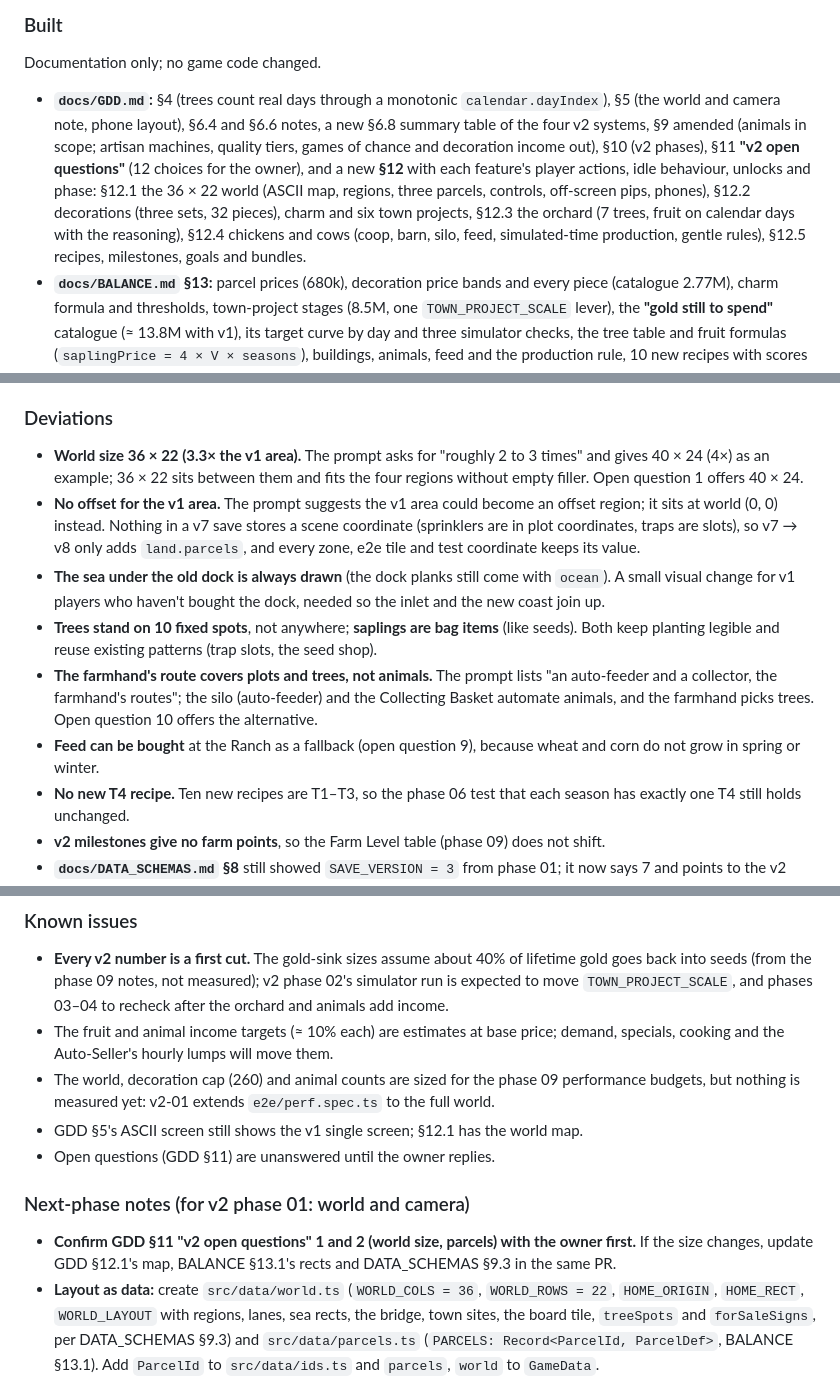
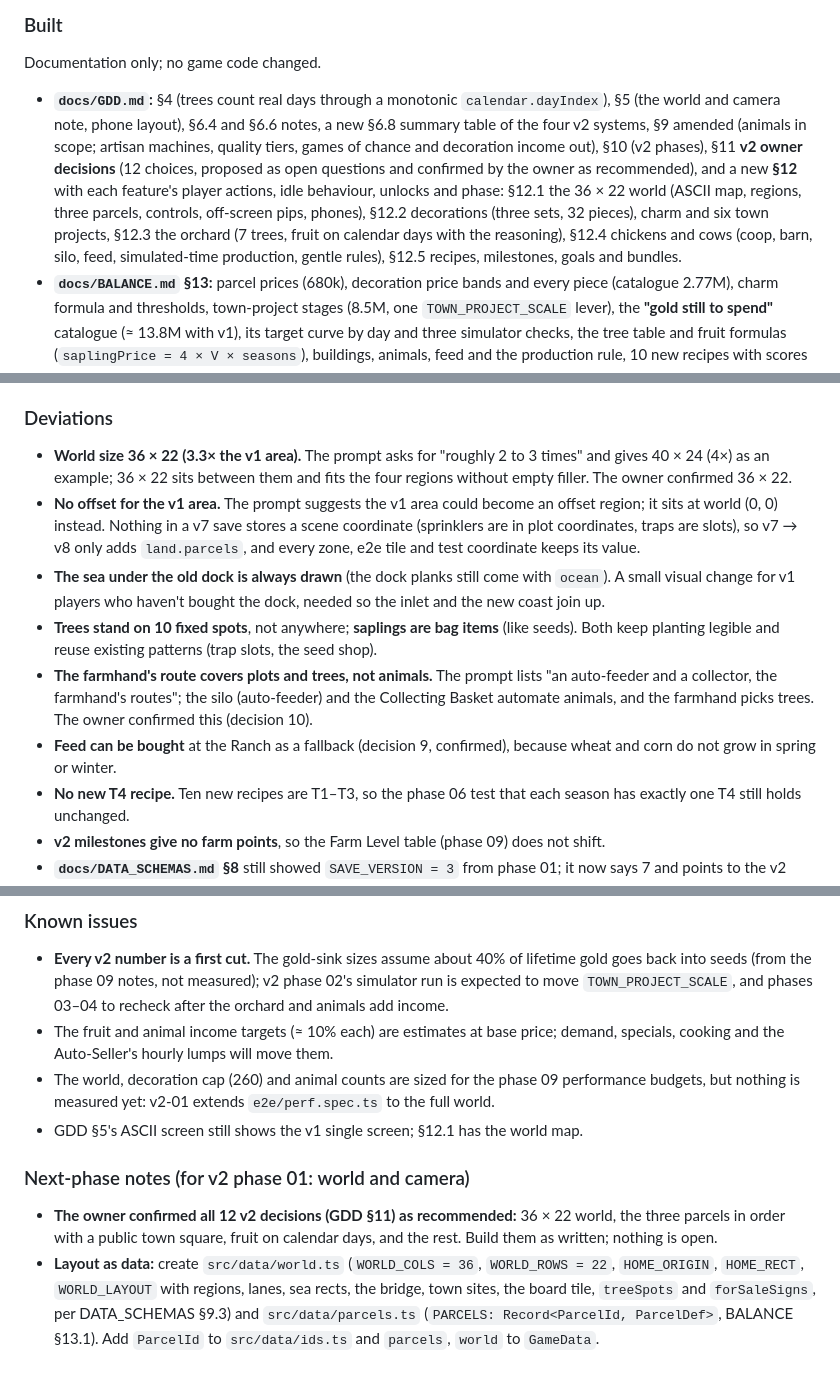
Before and after one commit to jgoco1/idle-farmer, a Markdown page: docs/PROGRESS.md, 3 parts joined by grey strips. Rendered like a GitHub page.

```diff
--- a/docs/PROGRESS.md
+++ b/docs/PROGRESS.md
@@ -541,19 +541,19 @@ Duration is minutes of simulated time, normal / hearty. Magnitude is after the t
 
 ### Built
 Documentation only; no game code changed.
-- **`docs/GDD.md`:** §4 (trees count real days through a monotonic `calendar.dayIndex`), §5 (the world and camera note, phone layout), §6.4 and §6.6 notes, a new §6.8 summary table of the four v2 systems, §9 amended (animals in scope; artisan machines, quality tiers, games of chance and decoration income out), §10 (v2 phases), §11 **"v2 open questions"** (12 choices for the owner), and a new **§12** with each feature's player actions, idle behaviour, unlocks and phase: §12.1 the 36 × 22 world (ASCII map, regions, three parcels, controls, off-screen pips, phones), §12.2 decorations (three sets, 32 pieces), charm and six town projects, §12.3 the orchard (7 trees, fruit on calendar days with the reasoning), §12.4 chickens and cows (coop, barn, silo, feed, simulated-time production, gentle rules), §12.5 recipes, milestones, goals and bundles.
+- **`docs/GDD.md`:** §4 (trees count real days through a monotonic `calendar.dayIndex`), §5 (the world and camera note, phone layout), §6.4 and §6.6 notes, a new §6.8 summary table of the four v2 systems, §9 amended (animals in scope; artisan machines, quality tiers, games of chance and decoration income out), §10 (v2 phases), §11 **v2 owner decisions** (12 choices, proposed as open questions and confirmed by the owner as recommended), and a new **§12** with each feature's player actions, idle behaviour, unlocks and phase: §12.1 the 36 × 22 world (ASCII map, regions, three parcels, controls, off-screen pips, phones), §12.2 decorations (three sets, 32 pieces), charm and six town projects, §12.3 the orchard (7 trees, fruit on calendar days with the reasoning), §12.4 chickens and cows (coop, barn, silo, feed, simulated-time production, gentle rules), §12.5 recipes, milestones, goals and bundles.
 - **`docs/BALANCE.md` §13:** parcel prices (680k), decoration price bands and every piece (catalogue 2.77M), charm formula and thresholds, town-project stages (8.5M, one `TOWN_PROJECT_SCALE` lever), the **"gold still to spend"** catalogue (≈ 13.8M with v1), its target curve by day and three simulator checks, the tree table and fruit formulas (`saplingPrice = 4 × V × seasons`), buildings, animals, feed and the production rule, 10 new recipes with scores and tiers (8/11/9/4 after v2), v2 milestones, goals and bundles, v2 pacing targets, what the simulator must learn per phase, and the constants for `balance.ts`.
 - **`docs/DATA_SCHEMAS.md` §9:** the new id unions (`ParcelId`, `DecorSetId`, `DecorId`, `TownProjectId`, `FruitId`, `TreeId`, `SaplingId`, `AnimalId`, `AnimalProductId`, `FeedId`, `BuildingId`) and extended ones, the new `UnlockCondition`, quest, reward and bundle kinds, **world coordinates** (§9.3: the v1 scene is the world's top-left at the same tiles; four coordinate spaces; the world only grows right and down), `ParcelDef`, `WorldLayout`, `DecorSetDef`, `DecorDef`, `TownProjectDef`, `TreeDef`, `AnimalDef`, `BuildingDef`, `FeedDef`, the calendar day index, the `GameState` additions, the camera in `Prefs`, actions and events, "no new modifiers", and the **save plan 8 → 11** with each migration's contract.
 - **`docs/ART_STYLE.md` §6:** two palette additions (`a` lamp glow, `A` slate → 49), the world scale rule, sizes and ids for trees (32 × 48, stages, seasonal canopies, fruit overlays), buildings with levels, animals with walk/idle/eat/sleep frames, decorations (auto-tiled paths and fences by a 4-bit mask, farmhouse layers), how glow is drawn after the night tint, set consistency rules, and two worked sprites (`tree_cherry_spring` 32 × 48, `animal_chicken_idle` 16 × 16) checked against the `tests/sprites.test.ts` rules.
 - **`CLAUDE.md`:** a "v2" section (world coordinates, camera in prefs, decorations are cosmetic, trees on real days, no games of chance). **`docs/IDEAS.md`:** six entries marked absorbed or partly absorbed, and a short list of ideas deliberately left out of v2.
 
 ### Deviations
-- **World size 36 × 22 (3.3× the v1 area).** The prompt asks for "roughly 2 to 3 times" and gives 40 × 24 (4×) as an example; 36 × 22 sits between them and fits the four regions without empty filler. Open question 1 offers 40 × 24.
+- **World size 36 × 22 (3.3× the v1 area).** The prompt asks for "roughly 2 to 3 times" and gives 40 × 24 (4×) as an example; 36 × 22 sits between them and fits the four regions without empty filler. The owner confirmed 36 × 22.
 - **No offset for the v1 area.** The prompt suggests the v1 area could become an offset region; it sits at world (0, 0) instead. Nothing in a v7 save stores a scene coordinate (sprinklers are in plot coordinates, traps are slots), so v7 → v8 only adds `land.parcels`, and every zone, e2e tile and test coordinate keeps its value.
 - **The sea under the old dock is always drawn** (the dock planks still come with `ocean`). A small visual change for v1 players who haven't bought the dock, needed so the inlet and the new coast join up.
 - **Trees stand on 10 fixed spots**, not anywhere; **saplings are bag items** (like seeds). Both keep planting legible and reuse existing patterns (trap slots, the seed shop).
-- **The farmhand's route covers plots and trees, not animals.** The prompt lists "an auto-feeder and a collector, the farmhand's routes"; the silo (auto-feeder) and the Collecting Basket automate animals, and the farmhand picks trees. Open question 10 offers the alternative.
-- **Feed can be bought** at the Ranch as a fallback (open question 9), because wheat and corn do not grow in spring or winter.
+- **The farmhand's route covers plots and trees, not animals.** The prompt lists "an auto-feeder and a collector, the farmhand's routes"; the silo (auto-feeder) and the Collecting Basket automate animals, and the farmhand picks trees. The owner confirmed this (decision 10).
+- **Feed can be bought** at the Ranch as a fallback (decision 9, confirmed), because wheat and corn do not grow in spring or winter.
 - **No new T4 recipe.** Ten new recipes are T1–T3, so the phase 06 test that each season has exactly one T4 still holds unchanged.
 - **v2 milestones give no farm points**, so the Farm Level table (phase 09) does not shift.
 - **`docs/DATA_SCHEMAS.md` §8** still showed `SAVE_VERSION = 3` from phase 01; it now says 7 and points to the v2 plan.
@@ -563,10 +563,9 @@ Documentation only; no game code changed.
 - The fruit and animal income targets (≈ 10% each) are estimates at base price; demand, specials, cooking and the Auto-Seller's hourly lumps will move them.
 - The world, decoration cap (260) and animal counts are sized for the phase 09 performance budgets, but nothing is measured yet: v2-01 extends `e2e/perf.spec.ts` to the full world.
 - GDD §5's ASCII screen still shows the v1 single screen; §12.1 has the world map.
-- Open questions (GDD §11) are unanswered until the owner replies.
 
 ### Next-phase notes (for v2 phase 01: world and camera)
-- **Confirm GDD §11 "v2 open questions" 1 and 2 (world size, parcels) with the owner first.** If the size changes, update GDD §12.1's map, BALANCE §13.1's rects and DATA_SCHEMAS §9.3 in the same PR.
+- **The owner confirmed all 12 v2 decisions (GDD §11) as recommended:** 36 × 22 world, the three parcels in order with a public town square, fruit on calendar days, and the rest. Build them as written; nothing is open.
 - **Layout as data:** create `src/data/world.ts` (`WORLD_COLS = 36`, `WORLD_ROWS = 22`, `HOME_ORIGIN`, `HOME_RECT`, `WORLD_LAYOUT` with regions, lanes, sea rects, the bridge, town sites, the board tile, `treeSpots` and `forSaleSigns`, per DATA_SCHEMAS §9.3) and `src/data/parcels.ts` (`PARCELS: Record<ParcelId, ParcelDef>`, BALANCE §13.1). Add `ParcelId` to `src/data/ids.ts` and `parcels`, `world` to `GameData`.
 - **Rename first:** `Decor`/`DECOR`/`decorFor` in `src/render/scene.ts` → `Scenery`/`SCENERY`/`sceneryFor` (v2-02's decorations need the name).
 - **Keep v1 coordinates:** `PLOT_ORIGIN`, `BIN_TILE`, `PET_TILE`, `TRAP_TILES`, `GREENHOUSE_ORIGIN` and `buildZones` stay as they are (they are world tiles now); `tileAt` and `buildLayout` cover `WORLD_COLS × WORLD_ROWS`; the ground cache becomes 16 × 16-tile chunks.
```
Also changed, not shown: docs/GDD.md (+5 -3 lines).
